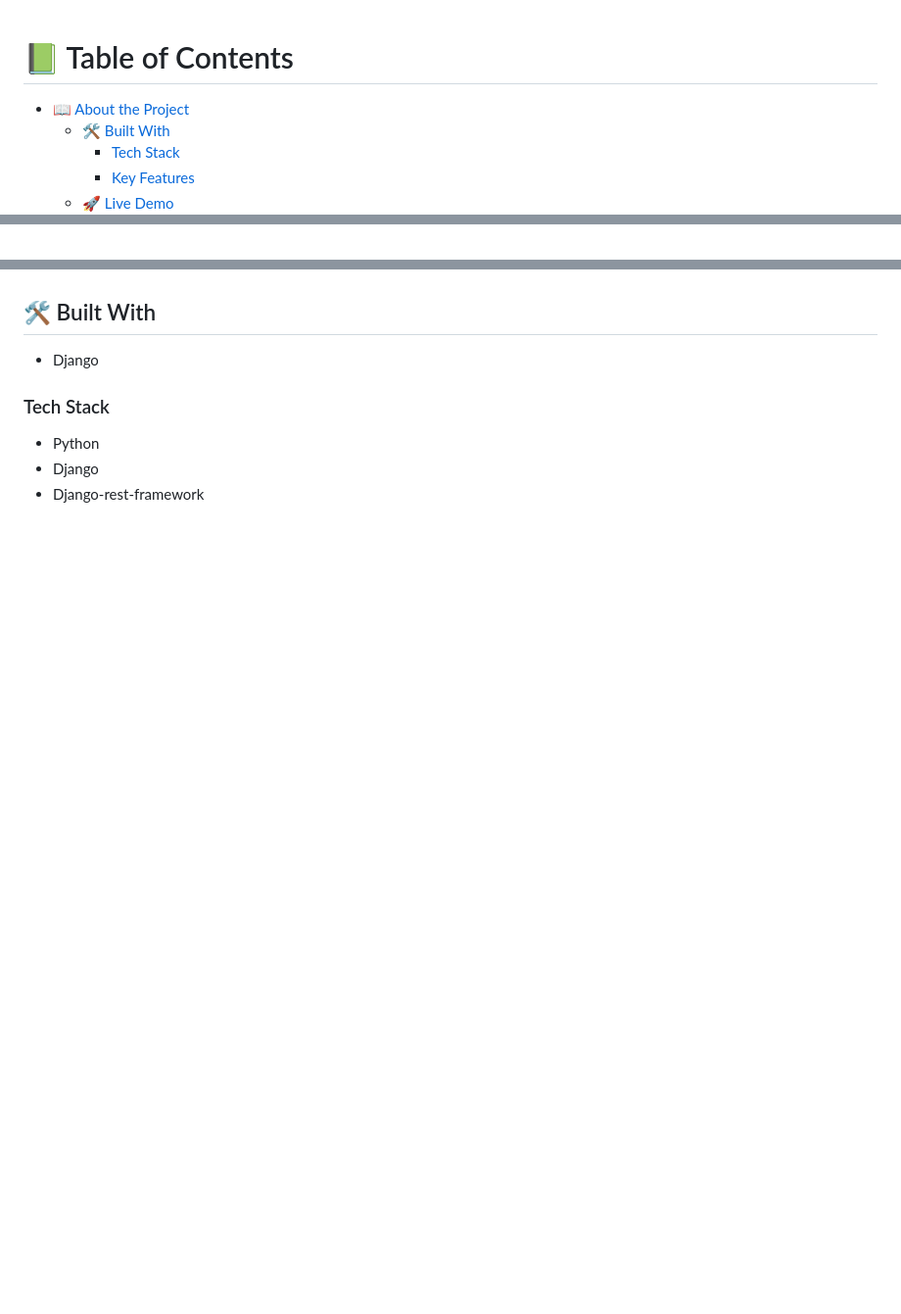
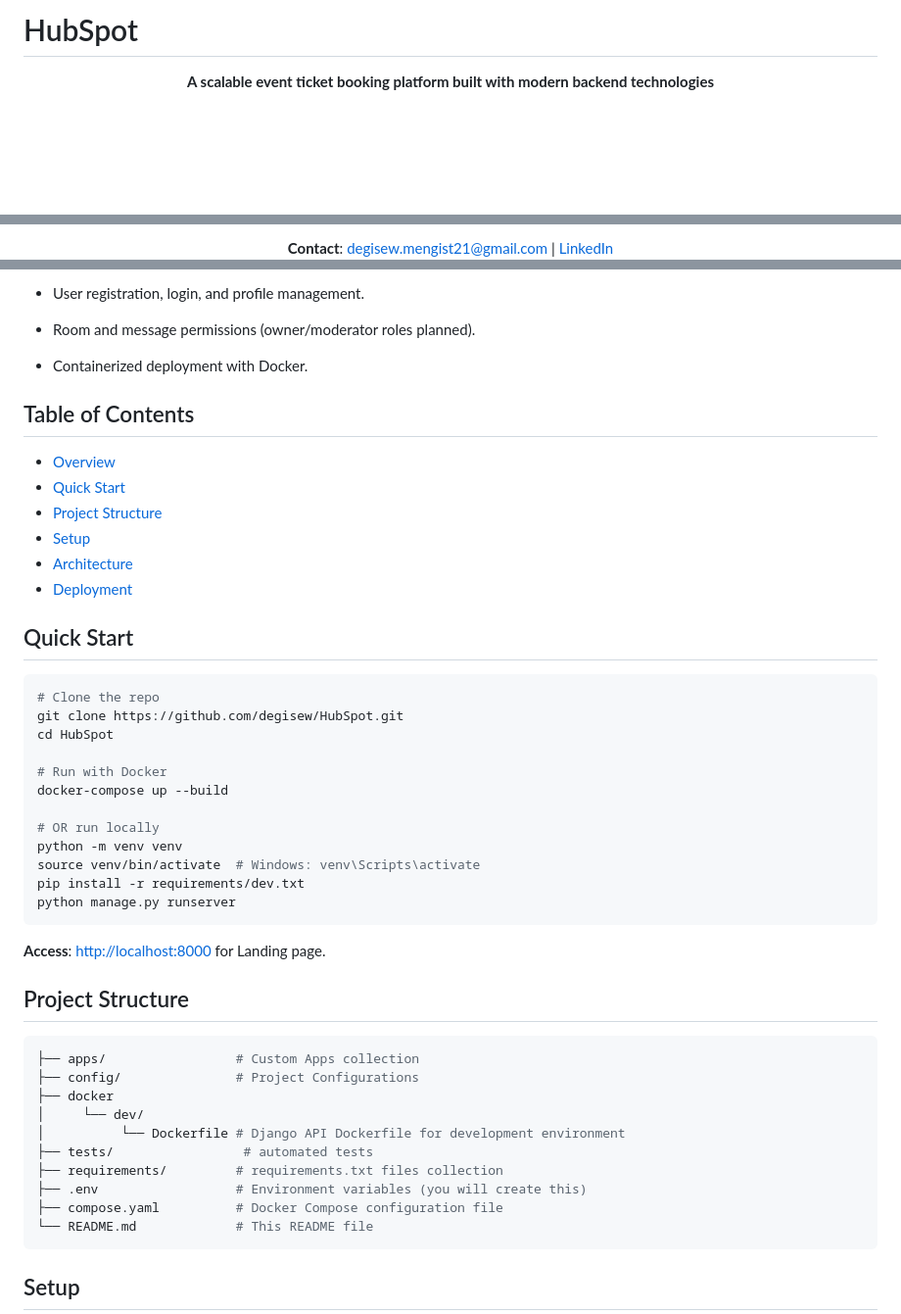
Before and after one commit to degisew/HubSpot, a Markdown page: README.md, 3 parts joined by grey strips. Shown at 98% size. Drawn GitHub-style; blank space fills up the shorter version.

Commit message:
docs(README): Rewrite to add description and organized table of contents

````diff
--- a/README.md
+++ b/README.md
@@ -1,22 +1,8 @@
-<!--
-HOW TO USE:
-This is an example of how you may give instructions on setting up your project locally.
+# HubSpot
 
-Modify this file to match your project and remove sections that don't apply.
+<div align="center">
 
-REQUIRED SECTIONS:
-- Table of Contents
-- About the Project
-  - Built With
-  - Live Demo
-- Getting Started
-- Authors
-- Future Features
-- Contributing
-- Show your support
-- Acknowledgements
-- License
+<!-- ![Project Logo](https://via.placeholder.com/150x150/0066cc/ffffff?text=LOGO) -->
 
-After you're finished please remove all the comments and instructions!
--->
+**A scalable event ticket booking platform built with modern backend technologies**
 
@@ -27,3 +13,3 @@ After you're finished please remove all the comments and instructions!
 
-<!-- TABLE OF CONTENTS -->
+**Contact**: [degisew.mengist21@gmail.com](mailto:degisew.mengist21@gmail.com) | [LinkedIn](https://linkedin.com/in/degisew-mengist)
 
@@ -59,12 +27,60 @@ After you're finished please remove all the comments and instructions!
 
-<a name="readme-top"></a>
+- User registration, login, and profile management.
 
-## 🛠 Built With <a id="built-with"></a>
-- Django
+- Room and message permissions (owner/moderator roles planned).
 
-### Tech Stack <a id="tech-stack"></a>
-- Python
-- Django
-- Django-rest-framework
+- Containerized deployment with Docker.
+
+<!-- **Links**:
+
+- **Portfolio**: [Portfolio](https://degisew-portfolio.netlify.com)
+- **GitHub**: [GitHub](https://github.com/degisew)
+- **LinkedIn**: [LinkedIn](https://linkedin.com/in/degisew-mengist) -->
+
+## Table of Contents
+
+- [Overview](#overview)
+- [Quick Start](#quick-start)
+- [Project Structure](#project-structure)
+- [Setup](#setup)
+- [Architecture](#architecture)
+  <!-- - [Testing](#testing) -->
+- [Deployment](#deployment)
+
+## Quick Start
+
+```bash
+# Clone the repo
+git clone https://github.com/degisew/HubSpot.git
+cd HubSpot
+
+# Run with Docker
+docker-compose up --build
+
+# OR run locally
+python -m venv venv
+source venv/bin/activate  # Windows: venv\Scripts\activate
+pip install -r requirements/dev.txt
+python manage.py runserver
+```
+
+**Access**: [http://localhost:8000](http://localhost:8000) for Landing page.
+
+## Project Structure
+
+```bash
+├── apps/                 # Custom Apps collection
+├── config/               # Project Configurations
+├── docker
+│     └── dev/
+│          └── Dockerfile # Django API Dockerfile for development environment
+├── tests/                 # automated tests
+├── requirements/         # requirements.txt files collection
+├── .env                  # Environment variables (you will create this)
+├── compose.yaml          # Docker Compose configuration file
+└── README.md             # This README file
+```
+
+## Setup
 
 <details>
````
Also changed, not shown: other parts of README.md (+113 -155 lines).
